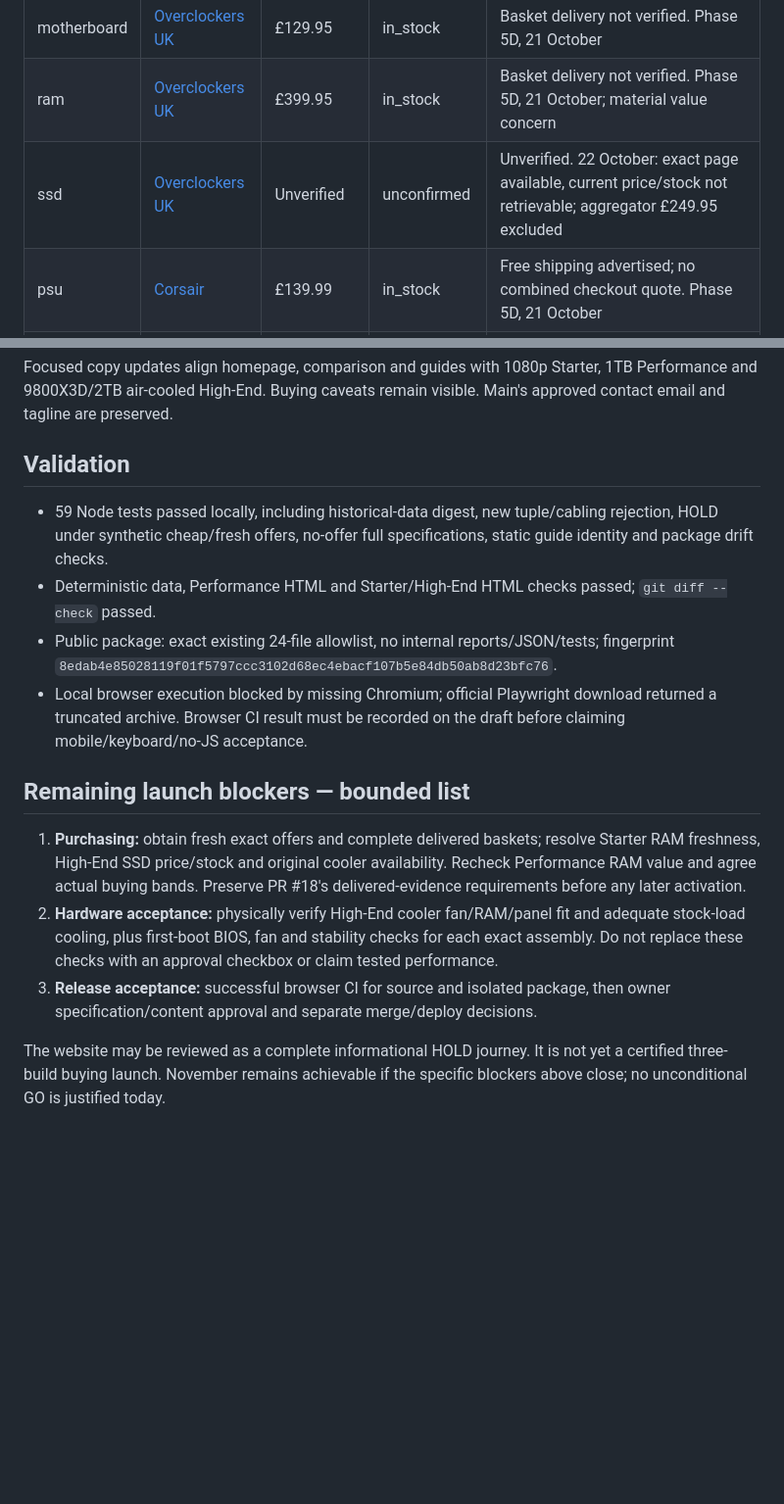
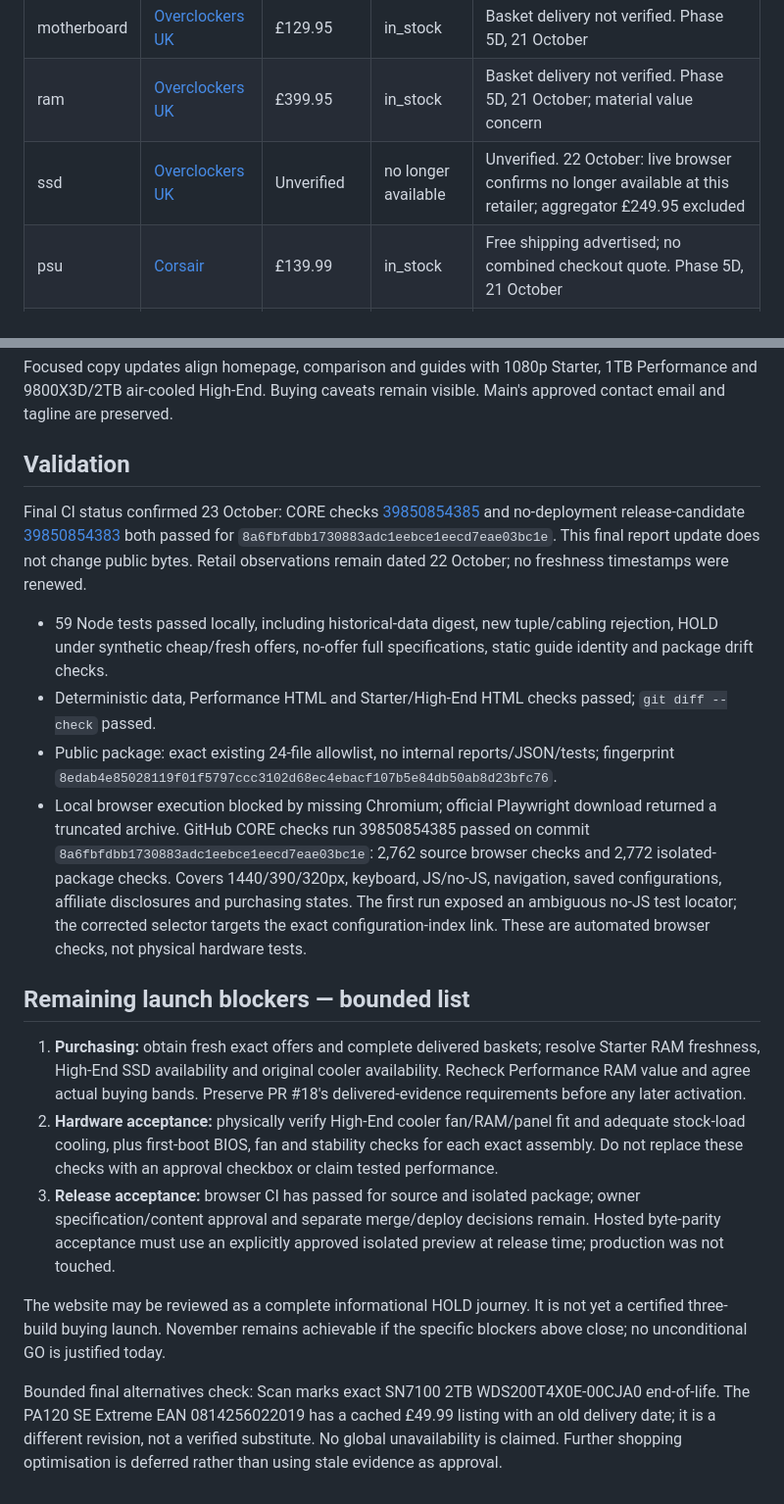
Before and after one commit to jnkfxrzzbj-ctrl/buildwithcore, a Markdown page: scripts/phase-5f-build-completion.md, 2 parts joined by grey strips. Shown at 98% size. GitHub-like rendering; blank space fills up the shorter version.

Commit message:
Record Phase 5F validation and dated purchasing limitations

```diff
--- a/scripts/phase-5f-build-completion.md
+++ b/scripts/phase-5f-build-completion.md
@@ -66,7 +66,7 @@ Verified delivered total: **unknown**.
 | gpu | [Overclockers UK](https://www.overclockers.co.uk/powercolor-radeon-rx-9070-xt-reaper-16gb-gddr6-pci-express-graphics-card/GRA-PWC-04017.html) | £799.99 | in_stock | Basket delivery not verified. Phase 5D, 21 October |
 | motherboard | [Overclockers UK](https://www.overclockers.co.uk/msi-b850m-gaming-plus-wifi6e-amd-am5-b850-ddr5-micro-atx-motherboard/MOT-MSI-05943.html) | £129.95 | in_stock | Basket delivery not verified. Phase 5D, 21 October |
 | ram | [Overclockers UK](https://www.overclockers.co.uk/klevv-fit-v-expo-32gb-2x16gb-6000mhz-c28-ddr5-dual-channel-kit-black/MEM-KLV-07037.html) | £399.95 | in_stock | Basket delivery not verified. Phase 5D, 21 October; material value concern |
-| ssd | [Overclockers UK](https://www.overclockers.co.uk/wd-blue-sn5100-2tb-ssd-nvme-m.2-2280-pcie-4.0-solid-state-drive/STO-WDC-06214.html) | Unverified | unconfirmed | Unverified. 22 October: exact page available, current price/stock not retrievable; aggregator £249.95 excluded |
+| ssd | [Overclockers UK](https://www.overclockers.co.uk/wd-blue-sn5100-2tb-ssd-nvme-m.2-2280-pcie-4.0-solid-state-drive/STO-WDC-06214.html) | Unverified | no longer available | Unverified. 22 October: live browser confirms no longer available at this retailer; aggregator £249.95 excluded |
 | psu | [Corsair](https://www.corsair.com/uk/en/p/psu/CP-9020270-UK/rmx-series-rm850x-fully-modular-power-supply-uk-cp-9020270-uk) | £139.99 | in_stock | Free shipping advertised; no combined checkout quote. Phase 5D, 21 October |
 | cooler | [Overclockers UK](https://www.overclockers.co.uk/thermalright-peerless-assassin-120-se-cpu-cooler-120mm/COO-TLR-02665.html) | £29.99 | preorder | No qualified dispatch date. 22 October: preorder; AWD-IT original cooler also out of stock. Not a buying offer |
 | case | [Scan](https://www.scan.co.uk/products/nzxt-h6-flow-black-compact-dual-chamber-chassis-w-tempered-glass-3x-120mm-fans-e-atx-atx-matx-mitx) | £84.98 | in_stock | £5.48 advertised; 23 October displayed. 22 October page observation |
@@ -97,14 +97,18 @@ Starter/High-End remain static pages within the original architecture. A source-
 Focused copy updates align homepage, comparison and guides with 1080p Starter, 1TB Performance and 9800X3D/2TB air-cooled High-End. Buying caveats remain visible. Main's approved contact email and tagline are preserved.
 
 ## Validation
+Final CI status confirmed 23 October: CORE checks [39850854385](https://github.com/jnkfxrzzbj-ctrl/buildwithcore/actions/runs/39850854385) and no-deployment release-candidate [39850854383](https://github.com/jnkfxrzzbj-ctrl/buildwithcore/actions/runs/39850854383) both passed for `8a6fbfdbb1730883adc1eebce1eecd7eae03bc1e`. This final report update does not change public bytes. Retail observations remain dated 22 October; no freshness timestamps were renewed.
+
 - 59 Node tests passed locally, including historical-data digest, new tuple/cabling rejection, HOLD under synthetic cheap/fresh offers, no-offer full specifications, static guide identity and package drift checks.
 - Deterministic data, Performance HTML and Starter/High-End HTML checks passed; `git diff --check` passed.
 - Public package: exact existing 24-file allowlist, no internal reports/JSON/tests; fingerprint `8edab4e85028119f01f5797ccc3102d68ec4ebacf107b5e84db50ab8d23bfc76`.
-- Local browser execution blocked by missing Chromium; official Playwright download returned a truncated archive. Browser CI result must be recorded on the draft before claiming mobile/keyboard/no-JS acceptance.
+- Local browser execution blocked by missing Chromium; official Playwright download returned a truncated archive. GitHub CORE checks run 39850854385 passed on commit `8a6fbfdbb1730883adc1eebce1eecd7eae03bc1e`: 2,762 source browser checks and 2,772 isolated-package checks. Covers 1440/390/320px, keyboard, JS/no-JS, navigation, saved configurations, affiliate disclosures and purchasing states. The first run exposed an ambiguous no-JS test locator; the corrected selector targets the exact configuration-index link. These are automated browser checks, not physical hardware tests.
 
 ## Remaining launch blockers — bounded list
-1. **Purchasing:** obtain fresh exact offers and complete delivered baskets; resolve Starter RAM freshness, High-End SSD price/stock and original cooler availability. Recheck Performance RAM value and agree actual buying bands. Preserve PR #18's delivered-evidence requirements before any later activation.
+1. **Purchasing:** obtain fresh exact offers and complete delivered baskets; resolve Starter RAM freshness, High-End SSD availability and original cooler availability. Recheck Performance RAM value and agree actual buying bands. Preserve PR #18's delivered-evidence requirements before any later activation.
 2. **Hardware acceptance:** physically verify High-End cooler fan/RAM/panel fit and adequate stock-load cooling, plus first-boot BIOS, fan and stability checks for each exact assembly. Do not replace these checks with an approval checkbox or claim tested performance.
-3. **Release acceptance:** successful browser CI for source and isolated package, then owner specification/content approval and separate merge/deploy decisions.
+3. **Release acceptance:** browser CI has passed for source and isolated package; owner specification/content approval and separate merge/deploy decisions remain. Hosted byte-parity acceptance must use an explicitly approved isolated preview at release time; production was not touched.
 
 The website may be reviewed as a complete informational HOLD journey. It is not yet a certified three-build buying launch. November remains achievable if the specific blockers above close; no unconditional GO is justified today.
+
+Bounded final alternatives check: Scan marks exact SN7100 2TB WDS200T4X0E-00CJA0 end-of-life. The PA120 SE Extreme EAN 0814256022019 has a cached £49.99 listing with an old delivery date; it is a different revision, not a verified substitute. No global unavailability is claimed. Further shopping optimisation is deferred rather than using stale evidence as approval.
```
